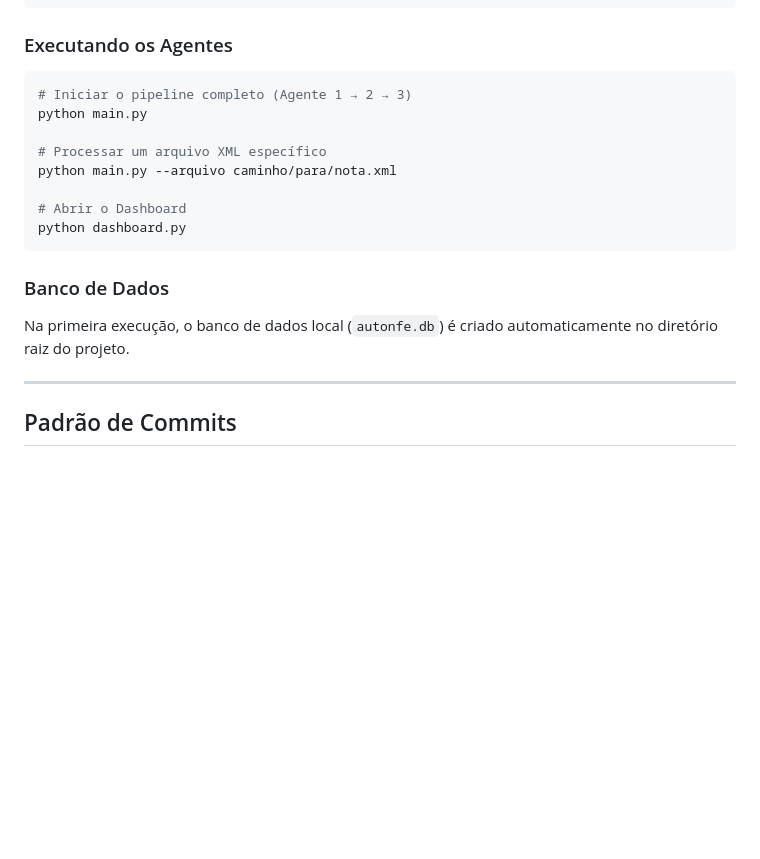
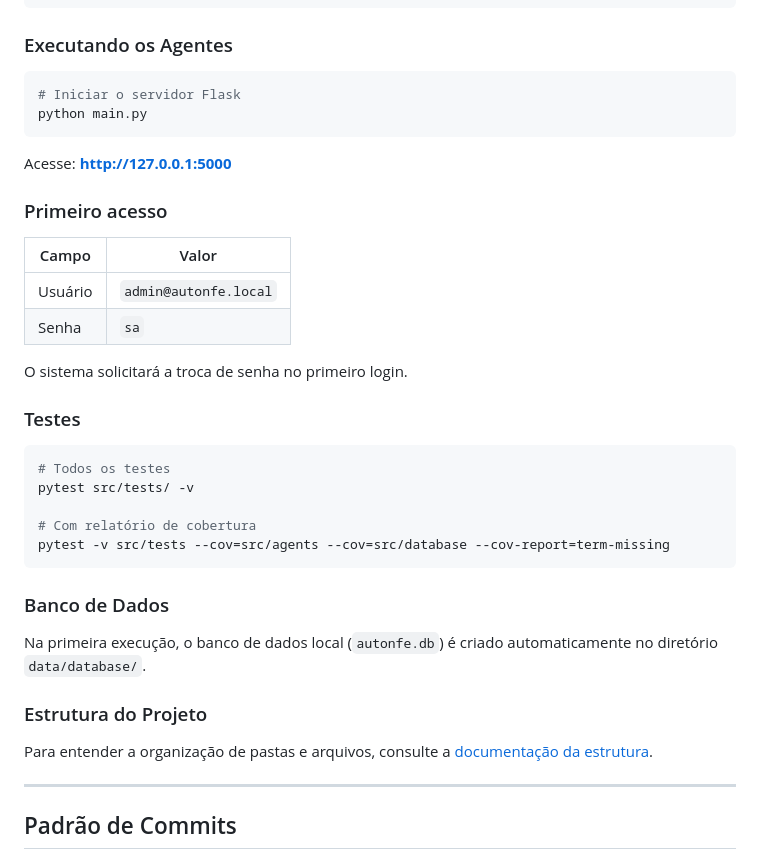
Before and after one commit to IA-para-DEVs-SCTEC-T2/mini-projeto-AutoNFe, a Markdown page: README.md, the part around one of its changes. Rendered like a GitHub page; blank space fills up the shorter version.

````diff
--- a/README.md
+++ b/README.md
@@ -134,19 +164,38 @@ pip install -r requirements.txt
 ### Executando os Agentes
 
 ```bash
-# Iniciar o pipeline completo (Agente 1 → 2 → 3)
+# Iniciar o servidor Flask
 python main.py
+```
 
-# Processar um arquivo XML específico
-python main.py --arquivo caminho/para/nota.xml
+Acesse: **http://127.0.0.1:5000**
 
-# Abrir o Dashboard
-python dashboard.py
+### Primeiro acesso
+
+| Campo | Valor |
+|-------|-------|
+| Usuário | `admin@autonfe.local` |
+| Senha | `sa` |
+
+O sistema solicitará a troca de senha no primeiro login.
+
+### Testes
+
+```bash
+# Todos os testes
+pytest src/tests/ -v
+
+# Com relatório de cobertura
+pytest -v src/tests --cov=src/agents --cov=src/database --cov-report=term-missing
 ```
 
 ### Banco de Dados
 
-Na primeira execução, o banco de dados local (`autonfe.db`) é criado automaticamente no diretório raiz do projeto.
+Na primeira execução, o banco de dados local (`autonfe.db`) é criado automaticamente no diretório `data/database/`.
+
+### Estrutura do Projeto
+
+Para entender a organização de pastas e arquivos, consulte a [documentação da estrutura](.Kiro/steering/structure.md).
 
 ---
 
````
Also changed, not shown: other parts of README.md (+30 -0 lines).
